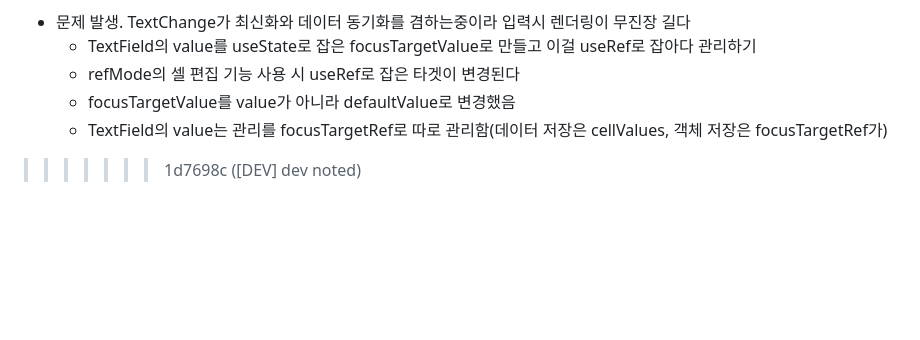
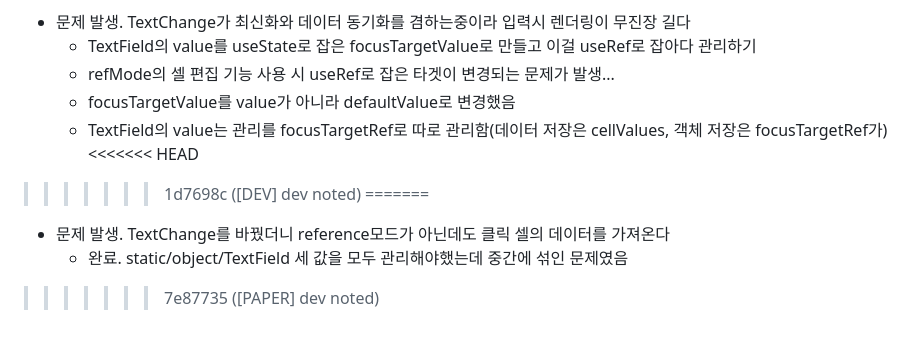
Before and after one commit to potato3641/make_anything, a Markdown page: README.md, the part around the change. GitHub-like rendering; blank space fills up the shorter version.

Commit message:
[PAPER] dev noted

```diff
--- a/README.md
+++ b/README.md
@@ -96,7 +96,12 @@
 	 - 그러면 이게 Sheets 컴포넌트에 같이 있을 필요가 있나? 가뜩이나 코드가 길긴함
  - 문제 발생. TextChange가 최신화와 데이터 동기화를 겸하는중이라 입력시 렌더링이 무진장 길다
  	 - TextField의 value를 useState로 잡은 focusTargetValue로 만들고 이걸 useRef로 잡아다 관리하기
-	 - refMode의 셀 편집 기능 사용 시 useRef로 잡은 타겟이 변경된다
+	 - refMode의 셀 편집 기능 사용 시 useRef로 잡은 타겟이 변경되는 문제가 발생...
 	 - focusTargetValue를 value가 아니라 defaultValue로 변경했음
 	 - TextField의 value는 관리를 focusTargetRef로 따로 관리함(데이터 저장은 cellValues, 객체 저장은 focusTargetRef가)
+<<<<<<< HEAD
 >>>>>>> 1d7698c ([DEV] dev noted)
+=======
+ - 문제 발생. TextChange를 바꿨더니 reference모드가 아닌데도 클릭 셀의 데이터를 가져온다
+	 - 완료. static/object/TextField 세 값을 모두 관리해야했는데 중간에 섞인 문제였음
+>>>>>>> 7e87735 ([PAPER] dev noted)
```
